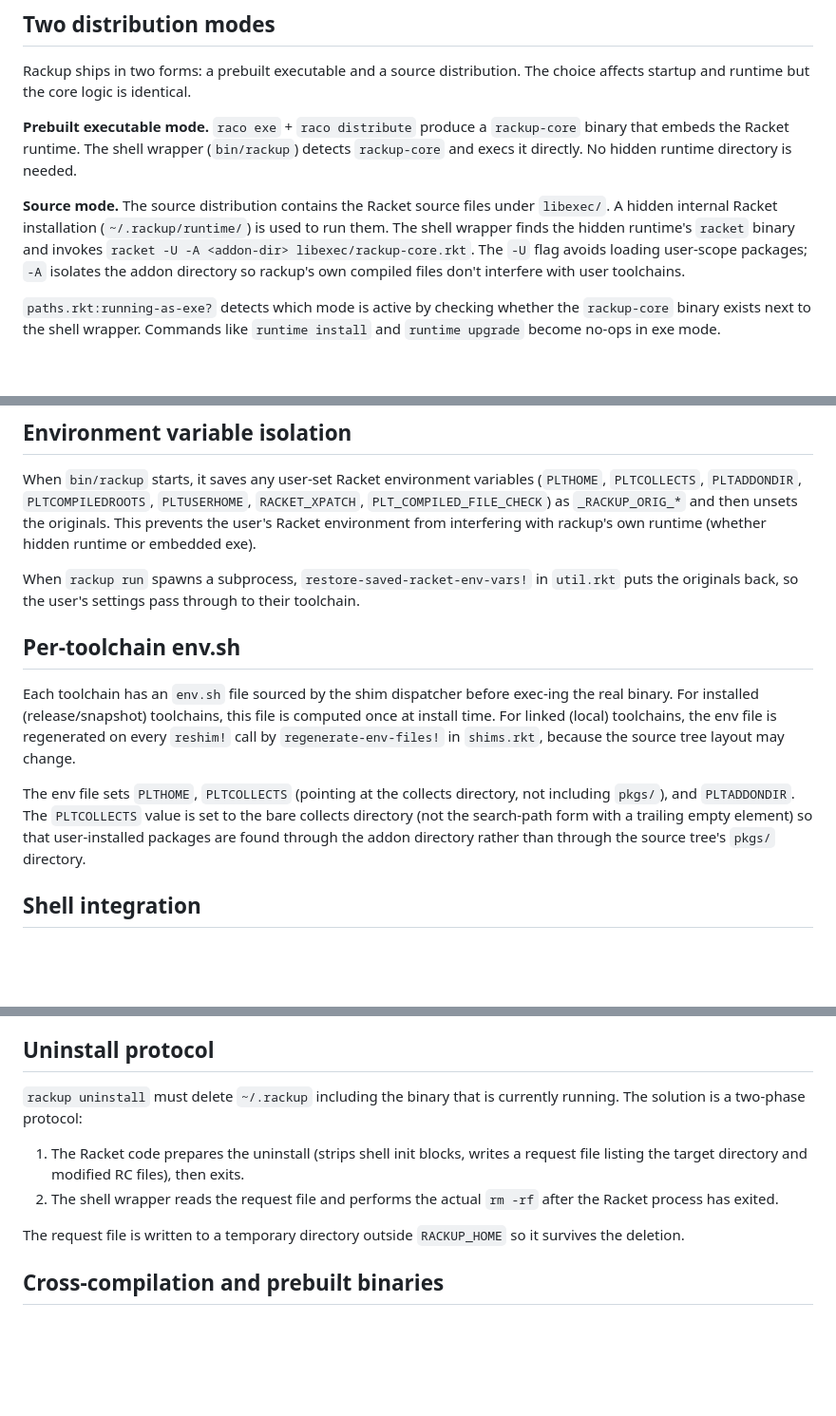
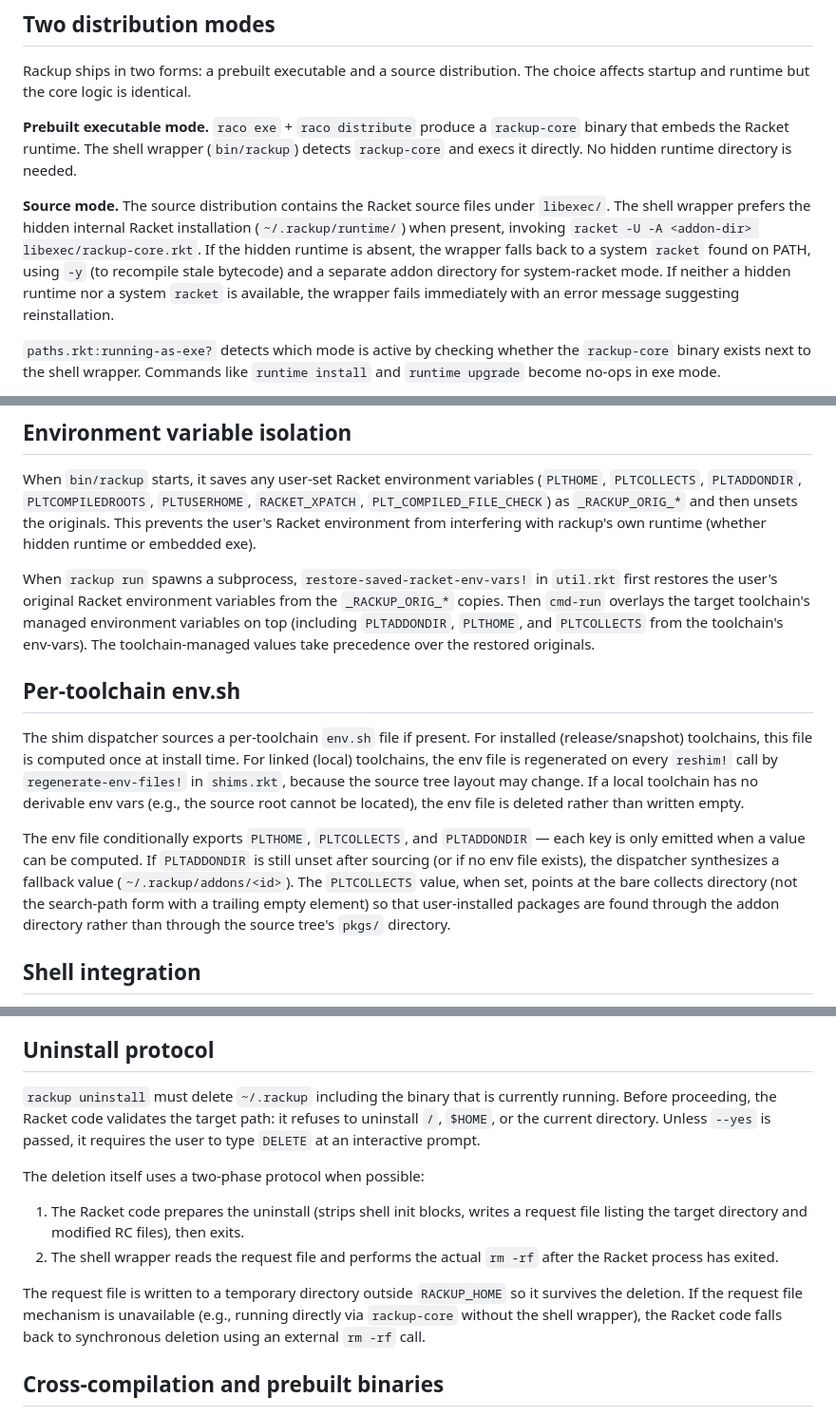
Before and after one commit to samth/rackup, a Markdown page: docs/IMPLEMENTATION.md, 3 parts joined by grey strips. Shown at 95% size. Drawn GitHub-style; blank space fills up the shorter version.

```diff
--- a/docs/IMPLEMENTATION.md
+++ b/docs/IMPLEMENTATION.md
@@ -8,7 +8,7 @@ Rackup ships in two forms: a prebuilt executable and a source distribution. The
 
 **Prebuilt executable mode.** `raco exe` + `raco distribute` produce a `rackup-core` binary that embeds the Racket runtime. The shell wrapper (`bin/rackup`) detects `rackup-core` and execs it directly. No hidden runtime directory is needed.
 
-**Source mode.** The source distribution contains the Racket source files under `libexec/`. A hidden internal Racket installation (`~/.rackup/runtime/`) is used to run them. The shell wrapper finds the hidden runtime's `racket` binary and invokes `racket -U -A <addon-dir> libexec/rackup-core.rkt`. The `-U` flag avoids loading user-scope packages; `-A` isolates the addon directory so rackup's own compiled files don't interfere with user toolchains.
+**Source mode.** The source distribution contains the Racket source files under `libexec/`. The shell wrapper prefers the hidden internal Racket installation (`~/.rackup/runtime/`) when present, invoking `racket -U -A <addon-dir> libexec/rackup-core.rkt`. If the hidden runtime is absent, the wrapper falls back to a system `racket` found on PATH, using `-y` (to recompile stale bytecode) and a separate addon directory for system-racket mode. If neither a hidden runtime nor a system `racket` is available, the wrapper fails immediately with an error message suggesting reinstallation.
 
 `paths.rkt:running-as-exe?` detects which mode is active by checking whether the `rackup-core` binary exists next to the shell wrapper. Commands like `runtime install` and `runtime upgrade` become no-ops in exe mode.
 
@@ -90,13 +90,13 @@ The `.rktd` reader disables `read-accept-reader`, `read-accept-lang`, and `read-
 
 When `bin/rackup` starts, it saves any user-set Racket environment variables (`PLTHOME`, `PLTCOLLECTS`, `PLTADDONDIR`, `PLTCOMPILEDROOTS`, `PLTUSERHOME`, `RACKET_XPATCH`, `PLT_COMPILED_FILE_CHECK`) as `_RACKUP_ORIG_*` and then unsets the originals. This prevents the user's Racket environment from interfering with rackup's own runtime (whether hidden runtime or embedded exe).
 
-When `rackup run` spawns a subprocess, `restore-saved-racket-env-vars!` in `util.rkt` puts the originals back, so the user's settings pass through to their toolchain.
+When `rackup run` spawns a subprocess, `restore-saved-racket-env-vars!` in `util.rkt` first restores the user's original Racket environment variables from the `_RACKUP_ORIG_*` copies. Then `cmd-run` overlays the target toolchain's managed environment variables on top (including `PLTADDONDIR`, `PLTHOME`, and `PLTCOLLECTS` from the toolchain's env-vars). The toolchain-managed values take precedence over the restored originals.
 
 ## Per-toolchain env.sh
 
-Each toolchain has an `env.sh` file sourced by the shim dispatcher before exec-ing the real binary. For installed (release/snapshot) toolchains, this file is computed once at install time. For linked (local) toolchains, the env file is regenerated on every `reshim!` call by `regenerate-env-files!` in `shims.rkt`, because the source tree layout may change.
+The shim dispatcher sources a per-toolchain `env.sh` file if present. For installed (release/snapshot) toolchains, this file is computed once at install time. For linked (local) toolchains, the env file is regenerated on every `reshim!` call by `regenerate-env-files!` in `shims.rkt`, because the source tree layout may change. If a local toolchain has no derivable env vars (e.g., the source root cannot be located), the env file is deleted rather than written empty.
 
-The env file sets `PLTHOME`, `PLTCOLLECTS` (pointing at the collects directory, not including `pkgs/`), and `PLTADDONDIR`. The `PLTCOLLECTS` value is set to the bare collects directory (not the search-path form with a trailing empty element) so that user-installed packages are found through the addon directory rather than through the source tree's `pkgs/` directory.
+The env file conditionally exports `PLTHOME`, `PLTCOLLECTS`, and `PLTADDONDIR` — each key is only emitted when a value can be computed. If `PLTADDONDIR` is still unset after sourcing (or if no env file exists), the dispatcher synthesizes a fallback value (`~/.rackup/addons/<id>`). The `PLTCOLLECTS` value, when set, points at the bare collects directory (not the search-path form with a trailing empty element) so that user-installed packages are found through the addon directory rather than through the source tree's `pkgs/` directory.
 
 ## Shell integration
 
@@ -160,12 +160,14 @@ When rackup does have access to Racket (either hidden runtime or prebuilt exe),
 
 ## Uninstall protocol
 
-`rackup uninstall` must delete `~/.rackup` including the binary that is currently running. The solution is a two-phase protocol:
+`rackup uninstall` must delete `~/.rackup` including the binary that is currently running. Before proceeding, the Racket code validates the target path: it refuses to uninstall `/`, `$HOME`, or the current directory. Unless `--yes` is passed, it requires the user to type `DELETE` at an interactive prompt.
+
+The deletion itself uses a two-phase protocol when possible:
 
 1. The Racket code prepares the uninstall (strips shell init blocks, writes a request file listing the target directory and modified RC files), then exits.
 2. The shell wrapper reads the request file and performs the actual `rm -rf` after the Racket process has exited.
 
-The request file is written to a temporary directory outside `RACKUP_HOME` so it survives the deletion.
+The request file is written to a temporary directory outside `RACKUP_HOME` so it survives the deletion. If the request file mechanism is unavailable (e.g., running directly via `rackup-core` without the shell wrapper), the Racket code falls back to synchronous deletion using an external `rm -rf` call.
 
 ## Cross-compilation and prebuilt binaries
 
```
Also changed, not shown: other parts of docs/IMPLEMENTATION.md (+20 -22 lines).
